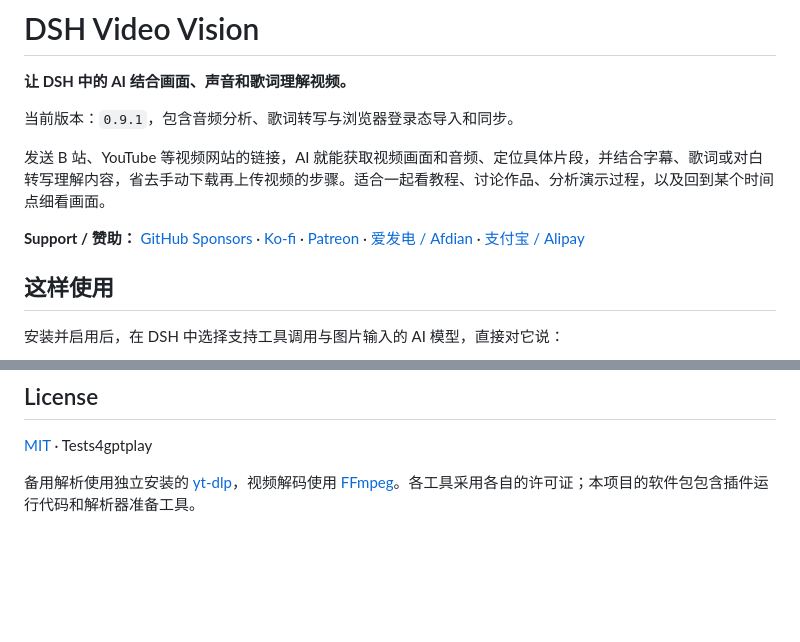
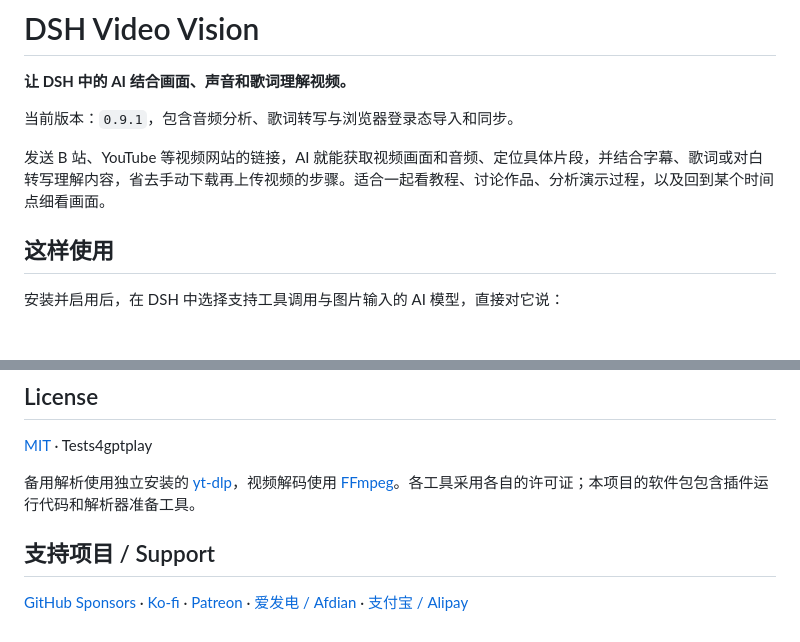
Before and after one commit to Tests4gptplay/dsh-video-vision, a Markdown page: README.md, 2 parts joined by grey strips. Rendered like a GitHub page; blank space fills up the shorter version.

Commit message:
docs: move support links to the end of README.md

```diff
--- a/README.md
+++ b/README.md
@@ -5,8 +5,6 @@
 当前版本：`0.9.1`，包含音频分析、歌词转写与浏览器登录态导入和同步。
 
 发送 B 站、YouTube 等视频网站的链接，AI 就能获取视频画面和音频、定位具体片段，并结合字幕、歌词或对白转写理解内容，省去手动下载再上传视频的步骤。适合一起看教程、讨论作品、分析演示过程，以及回到某个时间点细看画面。
-
-**Support / 赞助：** [GitHub Sponsors](https://github.com/sponsors/Tests4gptplay) · [Ko-fi](https://ko-fi.com/kou392350) · [Patreon](https://www.patreon.com/cw/Kou848) · [爱发电 / Afdian](https://afdian.com/a/kkt_ifd1) · [支付宝 / Alipay](SPONSOR.md)
 
 ## 这样使用
 
@@ -195,3 +193,7 @@ npm test
 [MIT](LICENSE) · Tests4gptplay
 
 备用解析使用独立安装的 [yt-dlp](https://github.com/yt-dlp/yt-dlp)，视频解码使用 [FFmpeg](https://ffmpeg.org/)。各工具采用各自的许可证；本项目的软件包包含插件运行代码和解析器准备工具。
+
+## 支持项目 / Support
+
+[GitHub Sponsors](https://github.com/sponsors/Tests4gptplay) · [Ko-fi](https://ko-fi.com/kou392350) · [Patreon](https://www.patreon.com/cw/Kou848) · [爱发电 / Afdian](https://afdian.com/a/kkt_ifd1) · [支付宝 / Alipay](SPONSOR.md)
```
